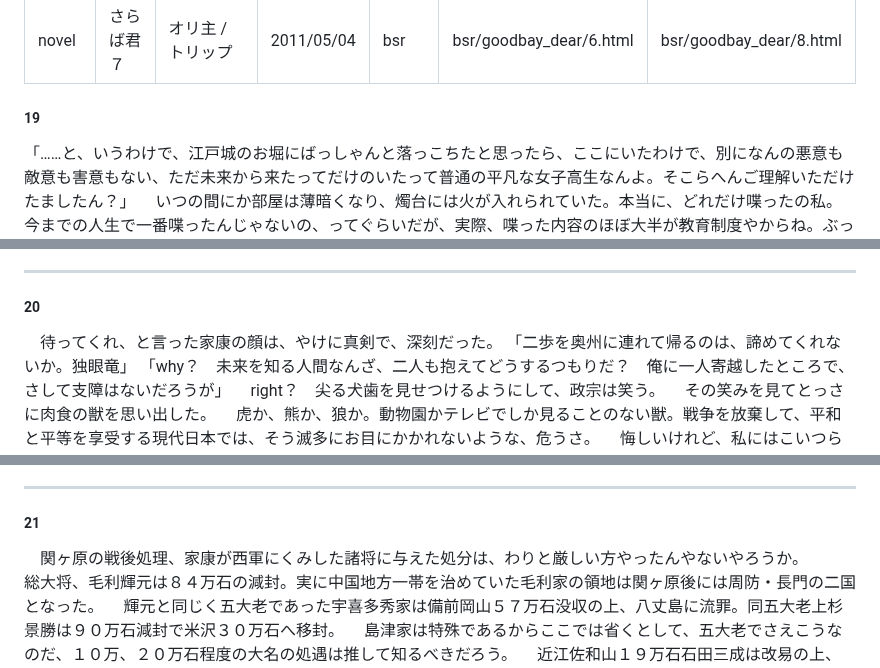
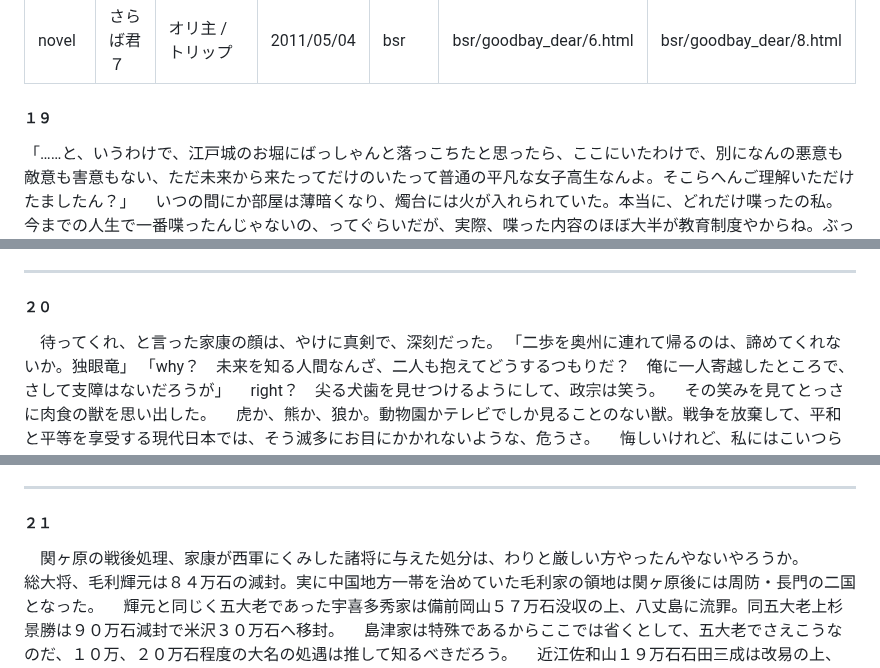
Before and after one commit to yamaie/dands, a Markdown page: bsr/goodbay_dear/7.md, 3 parts joined by grey strips. GitHub-like rendering.

Commit message:
Update chapter headings and content in 7.md

```diff
--- a/bsr/goodbay_dear/7.md
+++ b/bsr/goodbay_dear/7.md
@@ -7,7 +7,7 @@ folder: bsr
 pre_page: bsr/goodbay_dear/6.html
 next_page: bsr/goodbay_dear/8.html
 ---
-<h5>19</h5>
+<h5>１９</h5>
 「……と、いうわけで、江戸城のお堀にばっしゃんと落っこちたと思ったら、ここにいたわけで、別になんの悪意も敵意も害意もない、ただ未来から来たってだけのいたって普通の平凡な女子高生なんよ。そこらへんご理解いただけたましたん？」
 　いつの間にか部屋は薄暗くなり、燭台には火が入れられていた。本当に、どれだけ喋ったの私。今までの人生で一番喋ったんじゃないの、ってぐらいだが、実際、喋った内容のほぼ大半が教育制度やからね。ぶっちゃけ泣きたい。
 「あぁ、わかったぞ」
@@ -30,7 +30,7 @@ next_page: bsr/goodbay_dear/8.html
 
 　そのうちの一人――石田三成こそ、この家康と天下分け目の戦いを引き起こす張本人である。
 <hr/>
-<h5>20</h5>
+<h5>２０</h5>
 　待ってくれ、と言った家康の顔は、やけに真剣で、深刻だった。
 「二歩を奥州に連れて帰るのは、諦めてくれないか。独眼竜」
 「why？　未来を知る人間なんざ、二人も抱えてどうするつもりだ？　俺に一人寄越したところで、さして支障はないだろうが」
@@ -58,7 +58,7 @@ next_page: bsr/goodbay_dear/8.html
 「あんた、石田三成を死なせたくないんやな？」
 　家康が、息を飲んだ。
 <hr/>
-<h5>21</h5>
+<h5>２１</h5>
 　関ヶ原の戦後処理、家康が西軍にくみした諸将に与えた処分は、わりと厳しい方やったんやないやろうか。
 
 　総大将、毛利輝元は８４万石の減封。実に中国地方一帯を治めていた毛利家の領地は関ヶ原後には周防・長門の二国となった。
```
